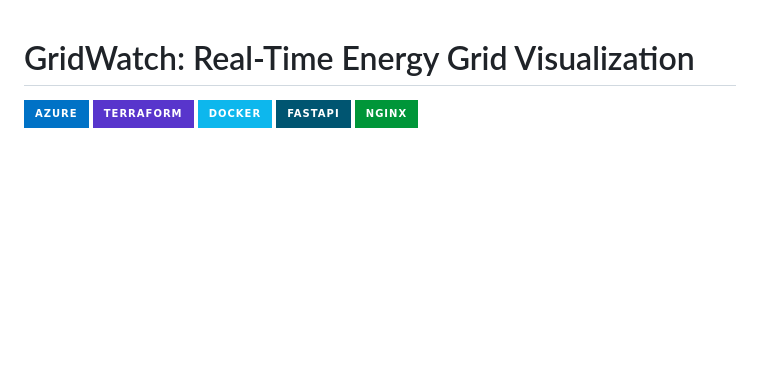
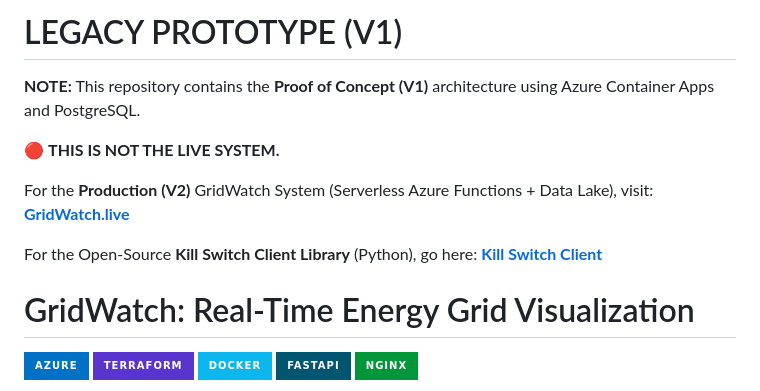
Before and after one commit to Norris-Eng/gridwatch-app, a Markdown page: README.md, the part around the change. Drawn GitHub-style; badges without logos; blank space fills up the shorter version.

Commit message:
Warning README.md

```diff
--- a/README.md
+++ b/README.md
@@ -1,3 +1,16 @@
+# LEGACY PROTOTYPE (V1)
+
+**NOTE:** This repository contains the **Proof of Concept (V1)** architecture using Azure Container Apps and PostgreSQL.
+
+🔴 **THIS IS NOT THE LIVE SYSTEM.**
+
+For the **Production (V2)** GridWatch System (Serverless Azure Functions + Data Lake), visit:
+**[GridWatch.live](https://gridwatch.live)**
+
+For the Open-Source **Kill Switch Client Library** (Python), go here:
+**[Kill Switch Client](https://github.com/Norris-Eng/gridwatch-kill-switch.git)**
+
+
 # GridWatch: Real-Time Energy Grid Visualization
 
 ![Azure](https://img.shields.io/badge/azure-%230072C6.svg?style=for-the-badge&logo=microsoftazure&logoColor=white)
```
